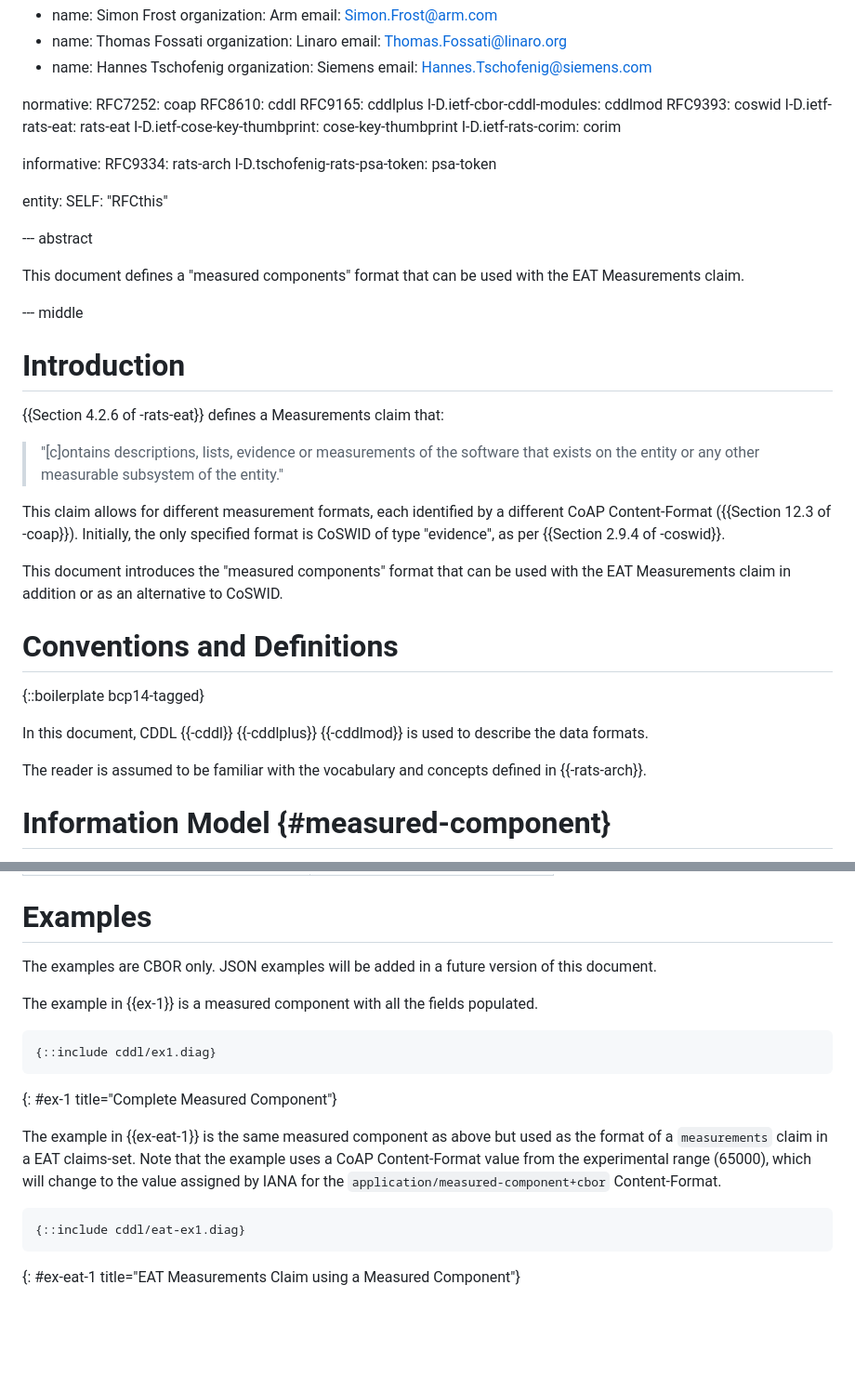
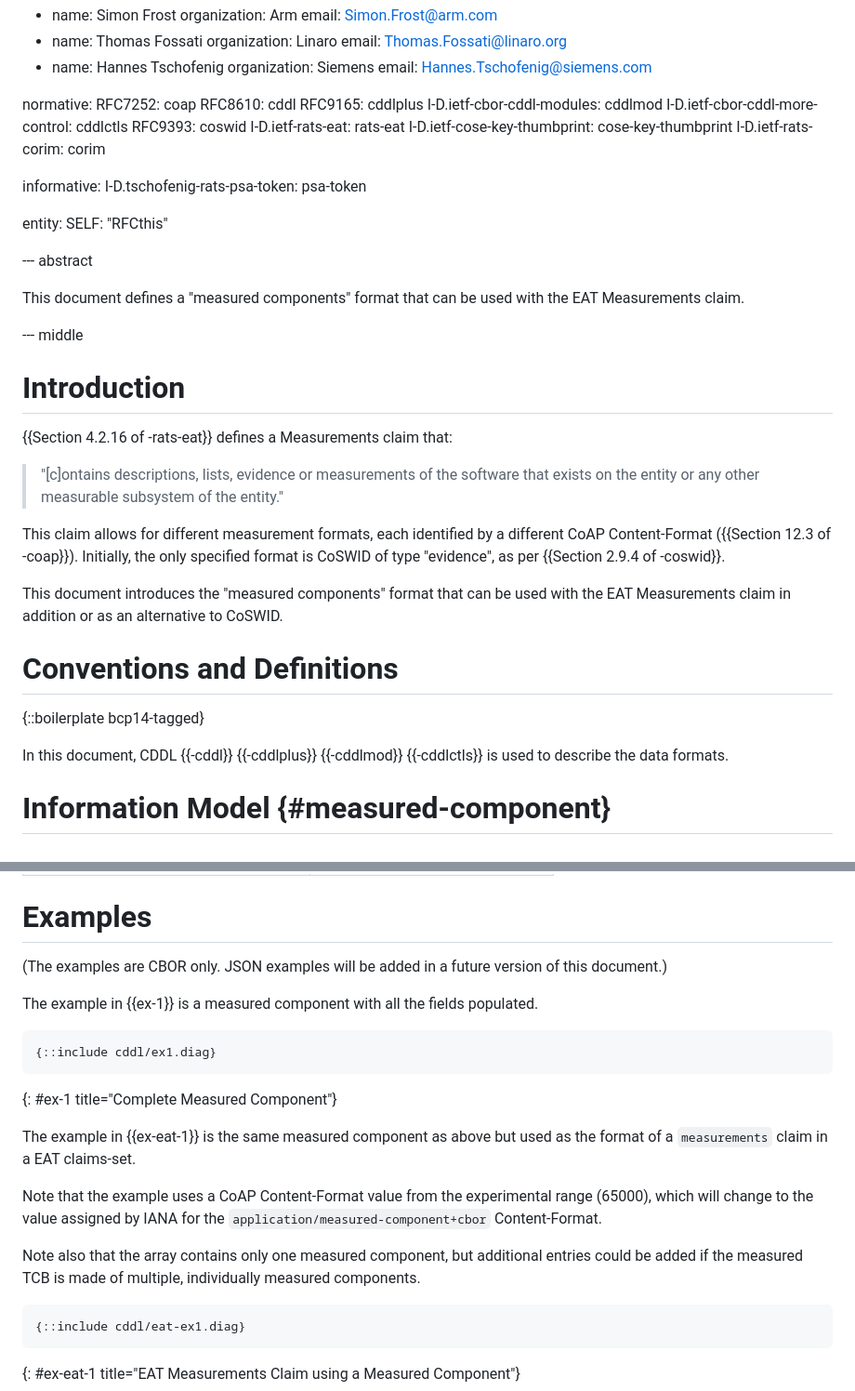
Before and after one commit to thomas-fossati/draft-fft-rats-eat-measured-component, a Markdown page: draft-fft-rats-eat-measured-component.md, 2 parts joined by grey strips. Shown at 93% size. Drawn GitHub-style; blank space fills up the shorter version.

Commit message:
small fixes & enhancements
Signed-off-by: Thomas Fossati <thomas.fossati@linaro.org>

```diff
--- a/draft-fft-rats-eat-measured-component.md
+++ b/draft-fft-rats-eat-measured-component.md
@@ -33,13 +33,13 @@ normative:
   RFC8610: cddl
   RFC9165: cddlplus
   I-D.ietf-cbor-cddl-modules: cddlmod
+  I-D.ietf-cbor-cddl-more-control: cddlctls
   RFC9393: coswid
   I-D.ietf-rats-eat: rats-eat
   I-D.ietf-cose-key-thumbprint: cose-key-thumbprint
   I-D.ietf-rats-corim: corim
 
 informative:
-  RFC9334: rats-arch
   I-D.tschofenig-rats-psa-token: psa-token
 
 entity:
@@ -53,7 +53,7 @@ This document defines a "measured components" format that can be used with the E
 
 # Introduction
 
-{{Section 4.2.6 of -rats-eat}} defines a Measurements claim that:
+{{Section 4.2.16 of -rats-eat}} defines a Measurements claim that:
 
 > "[c]ontains descriptions, lists, evidence or measurements of the software that exists on the entity or any other measurable subsystem of the entity."
 
@@ -66,9 +66,7 @@ This document introduces the "measured components" format that can be used with
 
 {::boilerplate bcp14-tagged}
 
-In this document, CDDL {{-cddl}} {{-cddlplus}} {{-cddlmod}} is used to describe the data formats.
-
-The reader is assumed to be familiar with the vocabulary and concepts defined in {{-rats-arch}}.
+In this document, CDDL {{-cddl}} {{-cddlplus}} {{-cddlmod}} {{-cddlctls}} is used to describe the data formats.
 
 # Information Model {#measured-component}
 
@@ -126,8 +124,8 @@ The CDDL extending the EAT Measurements format:
 
 # Examples
 
-The examples are CBOR only.
-JSON examples will be added in a future version of this document.
+(The examples are CBOR only.
+JSON examples will be added in a future version of this document.)
 
 The example in {{ex-1}} is a measured component with all the fields populated.
 
@@ -137,7 +135,10 @@ The example in {{ex-1}} is a measured component with all the fields populated.
 {: #ex-1 title="Complete Measured Component"}
 
 The example in {{ex-eat-1}} is the same measured component as above but used as the format of a `measurements` claim in a EAT claims-set.
+
 Note that the example uses a CoAP Content-Format value from the experimental range (65000), which will change to the value assigned by IANA for the `application/measured-component+cbor` Content-Format.
+
+Note also that the array contains only one measured component, but additional entries could be added if the measured TCB is made of multiple, individually measured components.
 
 ~~~ cbor-edn
 {::include cddl/eat-ex1.diag}
```
